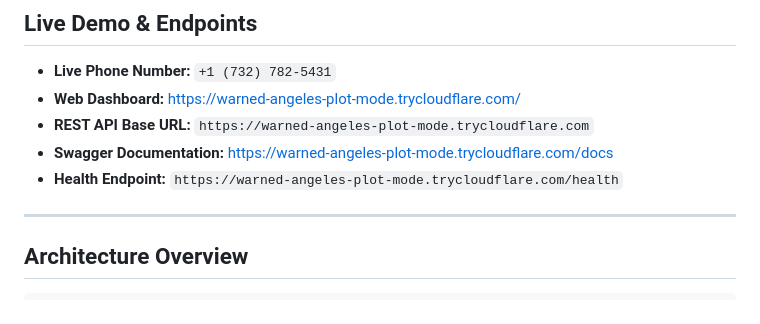
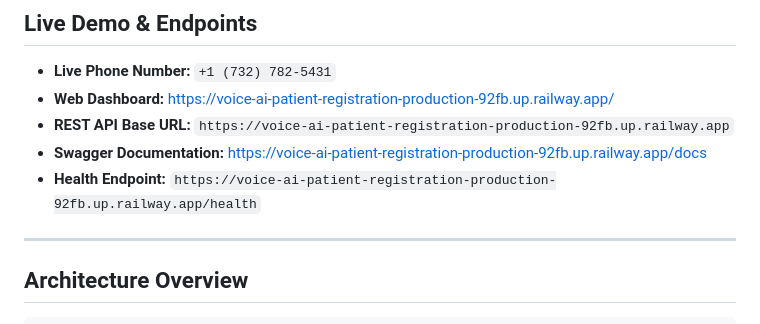
Before and after one commit to juweriya1/Voice-AI-Patient-Registration, a Markdown page: README.md, the part around the change. Drawn GitHub-style.

Commit message:
docs: update live deployment URLs to Railway production domain

```diff
--- a/README.md
+++ b/README.md
@@ -7,10 +7,10 @@ A full-stack, voice-based patient intake system accessible via real telephony. C
 ## Live Demo & Endpoints
 
 - **Live Phone Number:** `+1 (732) 782-5431`
-- **Web Dashboard:** [https://warned-angeles-plot-mode.trycloudflare.com/](https://warned-angeles-plot-mode.trycloudflare.com/)
-- **REST API Base URL:** `https://warned-angeles-plot-mode.trycloudflare.com`
-- **Swagger Documentation:** [https://warned-angeles-plot-mode.trycloudflare.com/docs](https://warned-angeles-plot-mode.trycloudflare.com/docs)
-- **Health Endpoint:** `https://warned-angeles-plot-mode.trycloudflare.com/health`
+- **Web Dashboard:** [https://voice-ai-patient-registration-production-92fb.up.railway.app/](https://voice-ai-patient-registration-production-92fb.up.railway.app/)
+- **REST API Base URL:** `https://voice-ai-patient-registration-production-92fb.up.railway.app`
+- **Swagger Documentation:** [https://voice-ai-patient-registration-production-92fb.up.railway.app/docs](https://voice-ai-patient-registration-production-92fb.up.railway.app/docs)
+- **Health Endpoint:** `https://voice-ai-patient-registration-production-92fb.up.railway.app/health`
 
 ---
 
```
